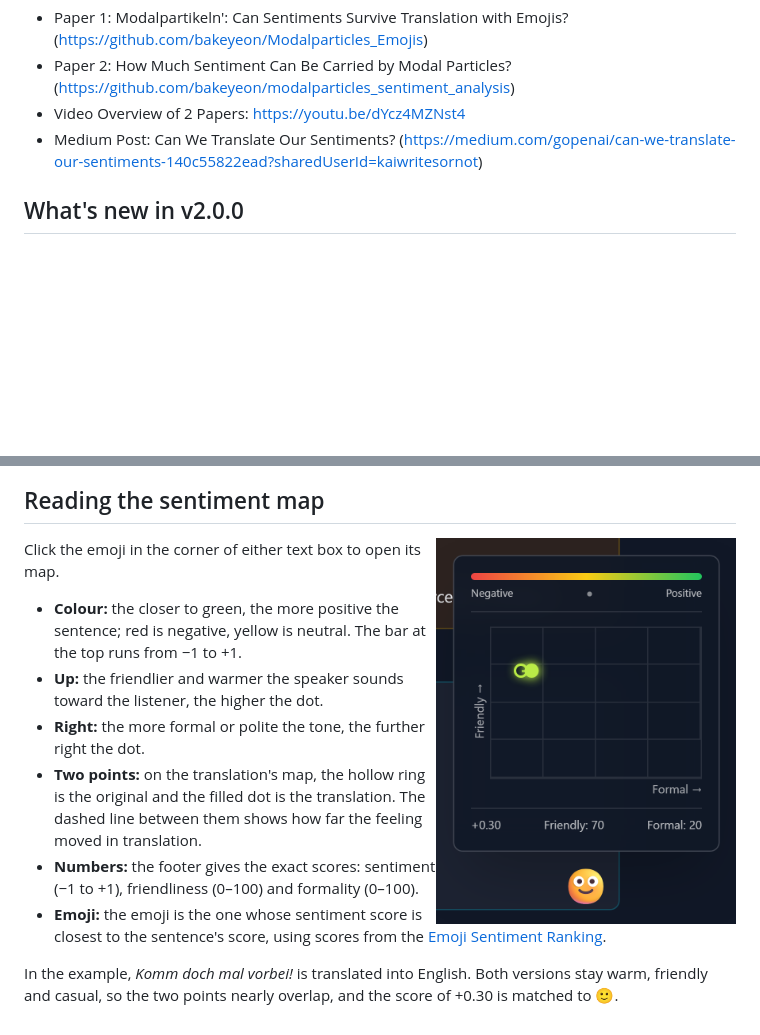
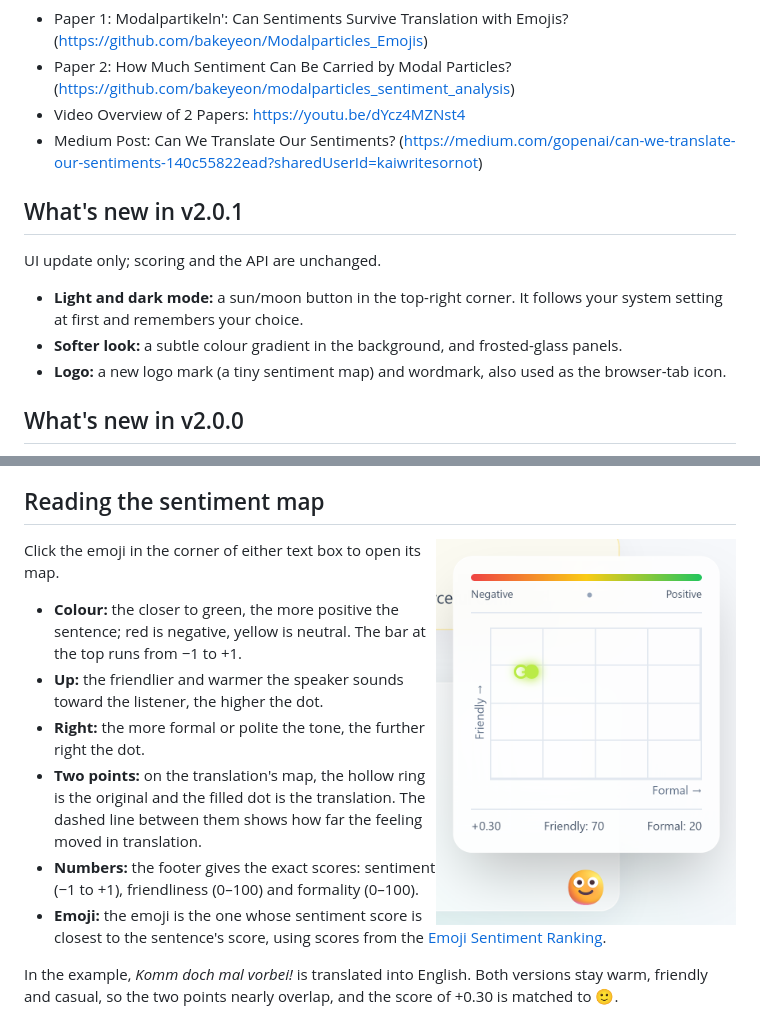
Before and after one commit to bakeyeon/sentiment_translator, a Markdown page: README.md, 2 parts joined by grey strips. Rendered like a GitHub page; pictures changed too: demo/sentiment-map.png; blank space fills up the shorter version.

Commit message:
v2.0.1: UI update (light/dark mode, glass look, logo)
Co-Authored-By: Claude Opus 5.5 <noreply@anthropic.com>

```diff
--- a/README.md
+++ b/README.md
@@ -6,6 +6,12 @@ Vibe coded a prototype based on my previous papers on the topic of sentiments an
 - Paper 2: How Much Sentiment Can Be Carried by Modal Particles? (https://github.com/bakeyeon/modalparticles_sentiment_analysis)
 - Video Overview of 2 Papers: https://youtu.be/dYcz4MZNst4
 - Medium Post: Can We Translate Our Sentiments? (https://medium.com/gopenai/can-we-translate-our-sentiments-140c55822ead?sharedUserId=kaiwritesornot)
+
+## What's new in v2.0.1
+UI update only; scoring and the API are unchanged.
+- **Light and dark mode:** a sun/moon button in the top-right corner. It follows your system setting at first and remembers your choice.
+- **Softer look:** a subtle colour gradient in the background, and frosted-glass panels.
+- **Logo:** a new logo mark (a tiny sentiment map) and wordmark, also used as the browser-tab icon.
 
 ## What's new in v2.0.0
 - **SFF axes:** the map's vertical axis is now **Friendliness** instead of intimacy, so the app follows SFF (Sentiment-Formality-Friendliness).
```
Also changed, not shown: 1 other file.
